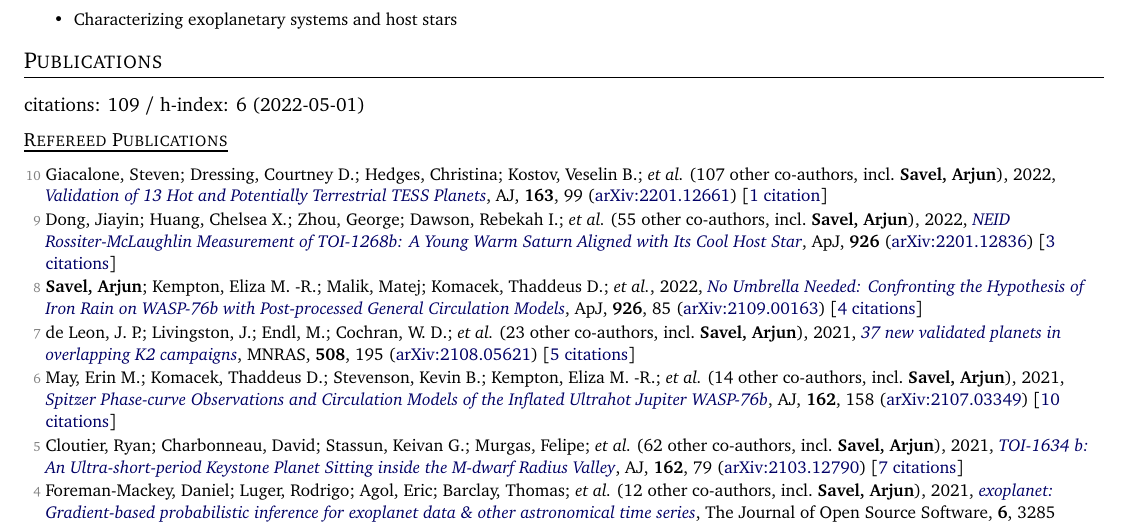
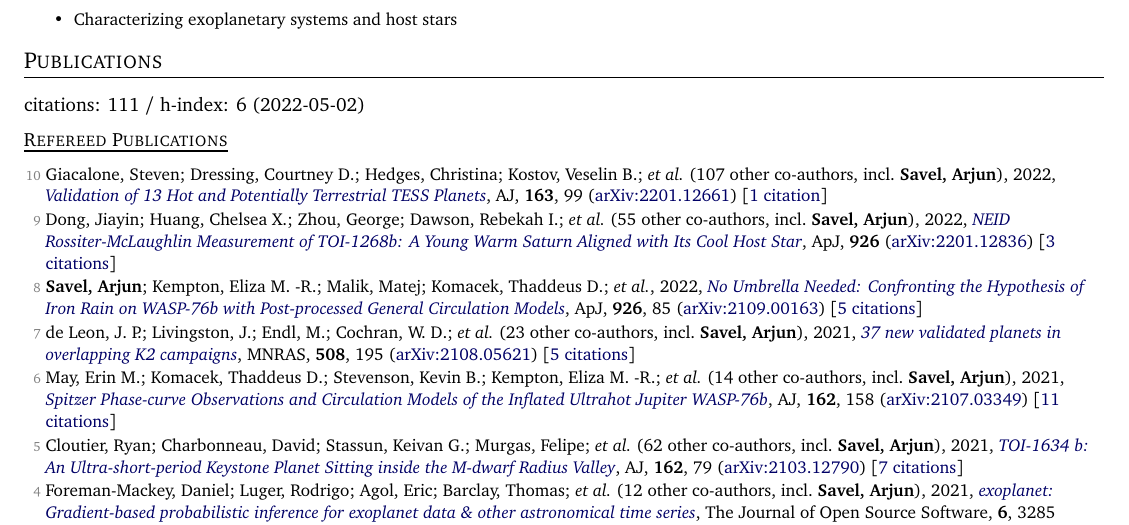
Before and after one commit to arjunsavel/CV, a LaTeX document (main.tex, which reads supp_tex/pubs_ref.tex, supp_tex/pubs_summary.tex): part of page 1 of 3, cut so that both start at the same text. Compiled offline with pdfLaTeX.

Commit message:
Scrape and update publications

```diff
--- a/supp_tex/pubs_ref.tex
+++ b/supp_tex/pubs_ref.tex
@@ -2,11 +2,11 @@
 
 \item[{\color{numcolor}\scriptsize9}] Dong, Jiayin; Huang, Chelsea X.; Zhou, George; Dawson, Rebekah I.; \etal\ ({55} other co-authors, incl.\ \textbf{Savel, Arjun}), 2022, \doi{10.3847/2041-8213/ac4da0}{NEID Rossiter-McLaughlin Measurement of TOI-1268b: A Young Warm Saturn Aligned with Its Cool Host Star}, \apj, \textbf{926} (\arxiv{2201.12836}) [\href{https://ui.adsabs.harvard.edu/abs/2022ApJ...926L...7D}{3 citations}]
 
-\item[{\color{numcolor}\scriptsize8}] \textbf{Savel, Arjun}; Kempton, Eliza M. -R.; Malik, Matej; Komacek, Thaddeus D.; \etal, 2022, \doi{10.3847/1538-4357/ac423f}{No Umbrella Needed: Confronting the Hypothesis of Iron Rain on WASP-76b with Post-processed General Circulation Models}, \apj, \textbf{926}, 85 (\arxiv{2109.00163}) [\href{https://ui.adsabs.harvard.edu/abs/2022ApJ...926...85S}{4 citations}]
+\item[{\color{numcolor}\scriptsize8}] \textbf{Savel, Arjun}; Kempton, Eliza M. -R.; Malik, Matej; Komacek, Thaddeus D.; \etal, 2022, \doi{10.3847/1538-4357/ac423f}{No Umbrella Needed: Confronting the Hypothesis of Iron Rain on WASP-76b with Post-processed General Circulation Models}, \apj, \textbf{926}, 85 (\arxiv{2109.00163}) [\href{https://ui.adsabs.harvard.edu/abs/2022ApJ...926...85S}{5 citations}]
 
 \item[{\color{numcolor}\scriptsize7}] de Leon, J. P.; Livingston, J.; Endl, M.; Cochran, W. D.; \etal\ ({23} other co-authors, incl.\ \textbf{Savel, Arjun}), 2021, \doi{10.1093/mnras/stab2305}{37 new validated planets in overlapping K2 campaigns}, \mnras, \textbf{508}, 195 (\arxiv{2108.05621}) [\href{https://ui.adsabs.harvard.edu/abs/2021MNRAS.508..195D}{5 citations}]
 
-\item[{\color{numcolor}\scriptsize6}] May, Erin M.; Komacek, Thaddeus D.; Stevenson, Kevin B.; Kempton, Eliza M. -R.; \etal\ ({14} other co-authors, incl.\ \textbf{Savel, Arjun}), 2021, \doi{10.3847/1538-3881/ac0e30}{Spitzer Phase-curve Observations and Circulation Models of the Inflated Ultrahot Jupiter WASP-76b}, \aj, \textbf{162}, 158 (\arxiv{2107.03349}) [\href{https://ui.adsabs.harvard.edu/abs/2021AJ....162..158M}{10 citations}]
+\item[{\color{numcolor}\scriptsize6}] May, Erin M.; Komacek, Thaddeus D.; Stevenson, Kevin B.; Kempton, Eliza M. -R.; \etal\ ({14} other co-authors, incl.\ \textbf{Savel, Arjun}), 2021, \doi{10.3847/1538-3881/ac0e30}{Spitzer Phase-curve Observations and Circulation Models of the Inflated Ultrahot Jupiter WASP-76b}, \aj, \textbf{162}, 158 (\arxiv{2107.03349}) [\href{https://ui.adsabs.harvard.edu/abs/2021AJ....162..158M}{11 citations}]
 
 \item[{\color{numcolor}\scriptsize5}] Cloutier, Ryan; Charbonneau, David; Stassun, Keivan G.; Murgas, Felipe; \etal\ ({62} other co-authors, incl.\ \textbf{Savel, Arjun}), 2021, \doi{10.3847/1538-3881/ac0157}{TOI-1634 b: An Ultra-short-period Keystone Planet Sitting inside the M-dwarf Radius Valley}, \aj, \textbf{162}, 79 (\arxiv{2103.12790}) [\href{https://ui.adsabs.harvard.edu/abs/2021AJ....162...79C}{7 citations}]
 
--- a/supp_tex/pubs_summary.tex
+++ b/supp_tex/pubs_summary.tex
@@ -1 +1 @@
-citations: 109 / h-index: 6 (2022-05-01)
+citations: 111 / h-index: 6 (2022-05-02)
```
Also changed, not shown: 1 other file.
